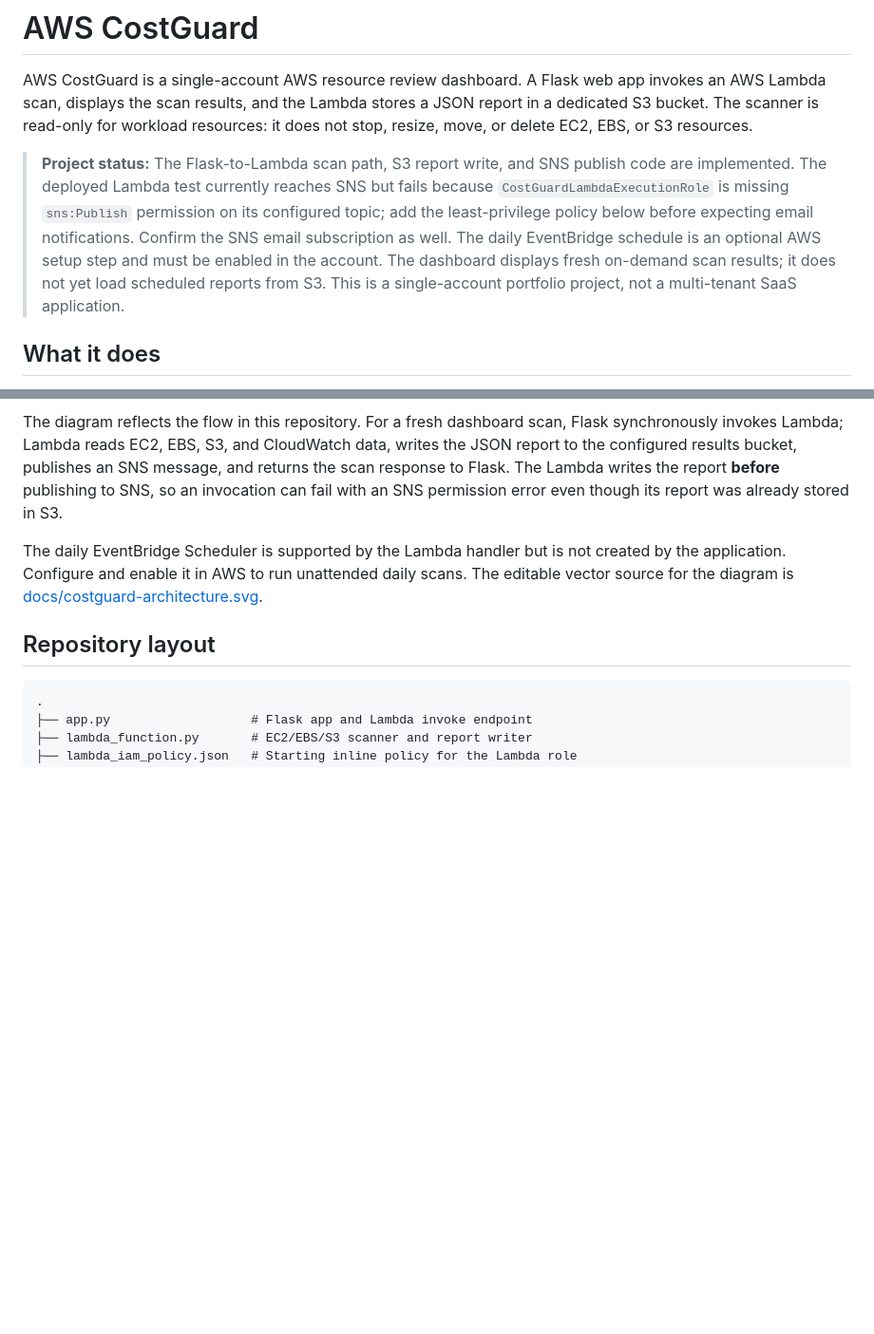
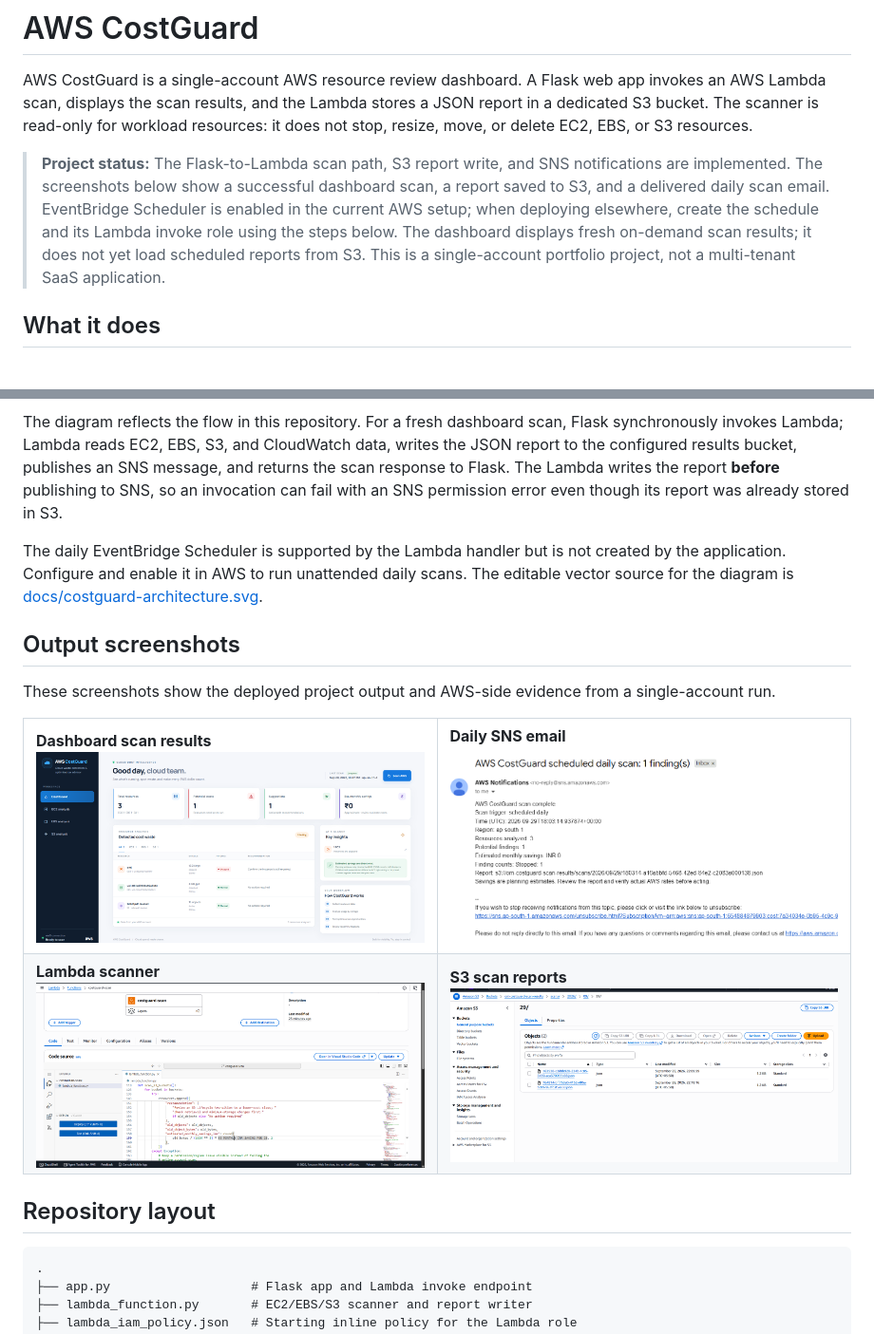
Before and after one commit to omj31/aws_costgaurd, a Markdown page: README.md, 2 parts joined by grey strips. Shown at 95% size. GitHub-like rendering; pictures changed too: docs/dashboard_output.png (added), docs/email_output.png (added), docs/lambda.png (added); blank space fills up the shorter version.

Commit message:
Add project output screenshots to README

```diff
--- a/README.md
+++ b/README.md
@@ -2,7 +2,7 @@
 
 AWS CostGuard is a single-account AWS resource review dashboard. A Flask web app invokes an AWS Lambda scan, displays the scan results, and the Lambda stores a JSON report in a dedicated S3 bucket. The scanner is read-only for workload resources: it does not stop, resize, move, or delete EC2, EBS, or S3 resources.
 
-> **Project status:** The Flask-to-Lambda scan path, S3 report write, and SNS publish code are implemented. The deployed Lambda test currently reaches SNS but fails because `CostGuardLambdaExecutionRole` is missing `sns:Publish` permission on its configured topic; add the least-privilege policy below before expecting email notifications. Confirm the SNS email subscription as well. The daily EventBridge schedule is an optional AWS setup step and must be enabled in the account. The dashboard displays fresh on-demand scan results; it does not yet load scheduled reports from S3. This is a single-account portfolio project, not a multi-tenant SaaS application.
+> **Project status:** The Flask-to-Lambda scan path, S3 report write, and SNS notifications are implemented. The screenshots below show a successful dashboard scan, a report saved to S3, and a delivered daily scan email. EventBridge Scheduler is enabled in the current AWS setup; when deploying elsewhere, create the schedule and its Lambda invoke role using the steps below. The dashboard displays fresh on-demand scan results; it does not yet load scheduled reports from S3. This is a single-account portfolio project, not a multi-tenant SaaS application.
 
 ## What it does
 
@@ -22,6 +22,21 @@ AWS CostGuard is a single-account AWS resource review dashboard. A Flask web app
 The diagram reflects the flow in this repository. For a fresh dashboard scan, Flask synchronously invokes Lambda; Lambda reads EC2, EBS, S3, and CloudWatch data, writes the JSON report to the configured results bucket, publishes an SNS message, and returns the scan response to Flask. The Lambda writes the report **before** publishing to SNS, so an invocation can fail with an SNS permission error even though its report was already stored in S3.
 
 The daily EventBridge Scheduler is supported by the Lambda handler but is not created by the application. Configure and enable it in AWS to run unattended daily scans. The editable vector source for the diagram is [docs/costguard-architecture.svg](docs/costguard-architecture.svg).
+
+## Output screenshots
+
+These screenshots show the deployed project output and AWS-side evidence from a single-account run.
+
+<table>
+  <tr>
+    <td width="50%"><strong>Dashboard scan results</strong><br><img src="docs/dashboard_output.png" alt="AWS CostGuard dashboard showing scanned resources and a finding" width="100%"></td>
+    <td width="50%"><strong>Daily SNS email</strong><br><img src="docs/email_output.png" alt="Email notification from a scheduled daily CostGuard scan" width="100%"></td>
+  </tr>
+  <tr>
+    <td width="50%"><strong>Lambda scanner</strong><br><img src="docs/lambda.png" alt="CostGuard Lambda function and scanner code in AWS Console" width="100%"></td>
+    <td width="50%"><strong>S3 scan reports</strong><br><img src="docs/s3.png" alt="JSON scan reports stored in the CostGuard S3 results bucket" width="100%"></td>
+  </tr>
+</table>
 
 ## Repository layout
 
```
